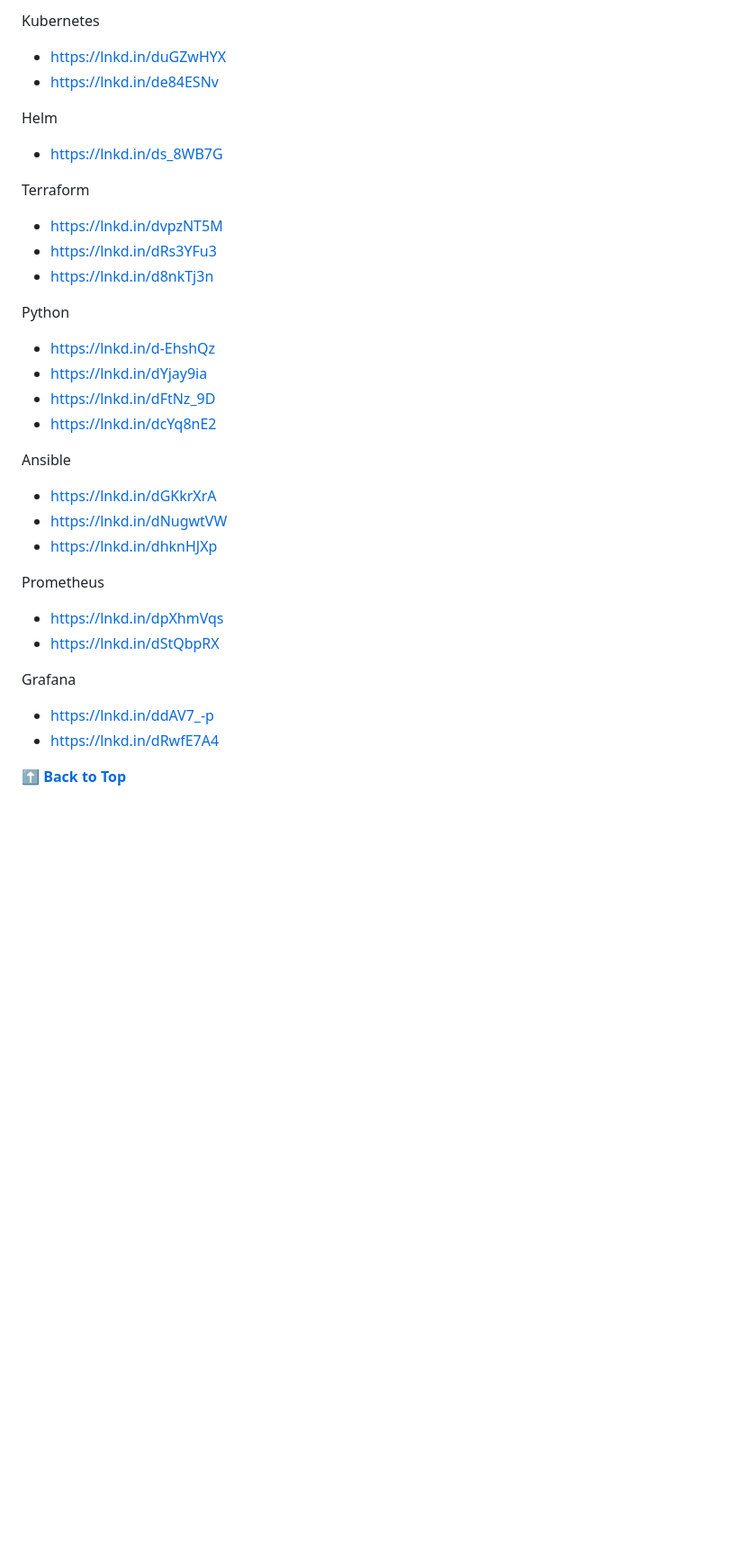
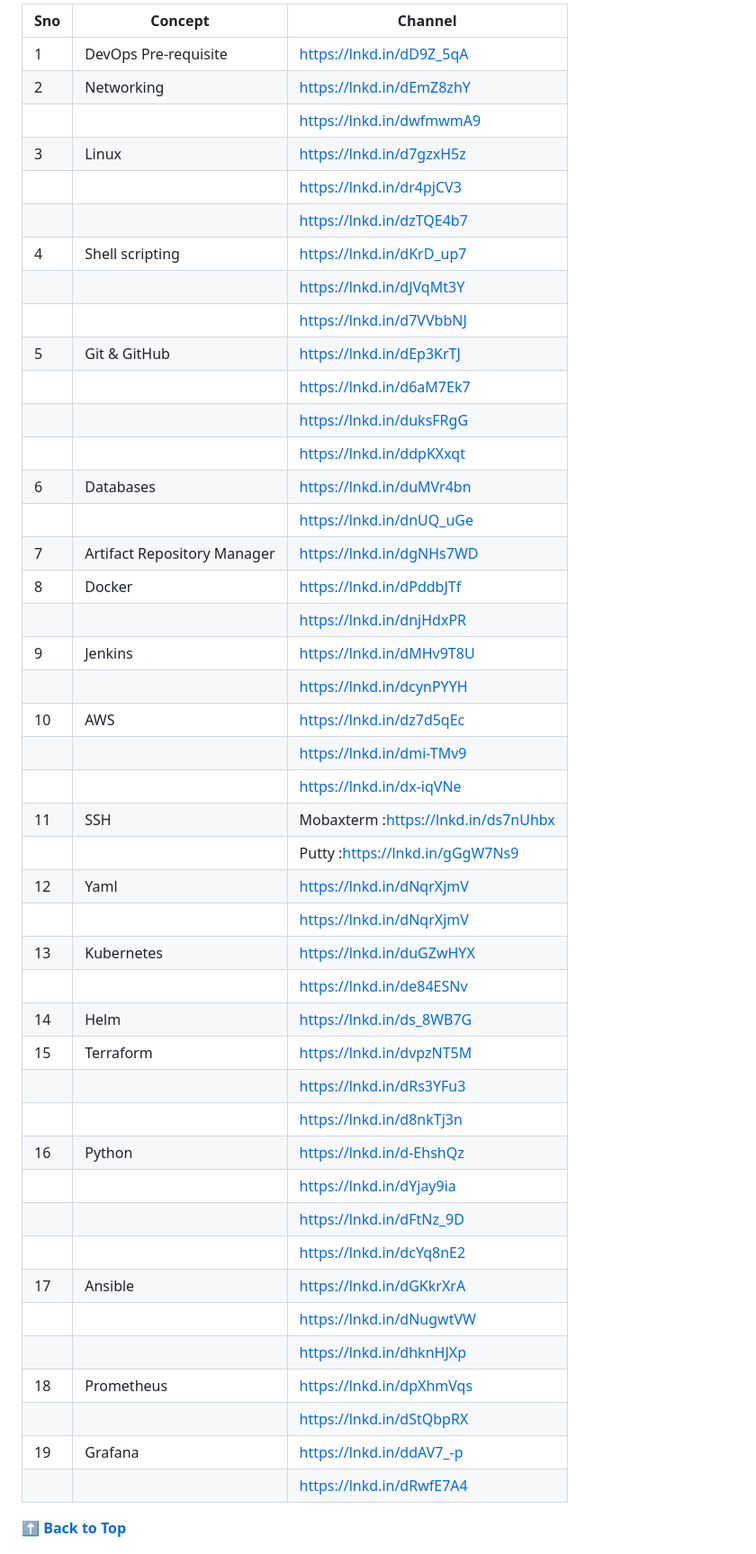
Before and after one commit to prembadri/FreeForCode, a Markdown page: README.md, the part around one of its changes. Shown at 90% size. Rendered like a GitHub page; blank space fills up the shorter version.

```diff
--- a/README.md
+++ b/README.md
@@ -178,33 +127,49 @@ SSH
-Kubernetes
- - [https://lnkd.in/duGZwHYX](https://lnkd.in/duGZwHYX)
- - [https://lnkd.in/de84ESNv](https://lnkd.in/de84ESNv)
-
- Helm
- - [https://lnkd.in/ds_8WB7G](https://lnkd.in/ds_8WB7G)
-
-Terraform
- - [https://lnkd.in/dvpzNT5M](https://lnkd.in/dvpzNT5M)
- - [https://lnkd.in/dRs3YFu3](https://lnkd.in/dRs3YFu3)
- - [https://lnkd.in/d8nkTj3n](https://lnkd.in/d8nkTj3n)
-
-  Python
- - [https://lnkd.in/d-EhshQz](https://lnkd.in/d-EhshQz)
- - [https://lnkd.in/dYjay9ia](https://lnkd.in/dYjay9ia)
- - [https://lnkd.in/dFtNz_9D](https://lnkd.in/dFtNz_9D)
- - [https://lnkd.in/dcYq8nE2](https://lnkd.in/dcYq8nE2)
-
-Ansible
- - [https://lnkd.in/dGKkrXrA](https://lnkd.in/dGKkrXrA)
- - [https://lnkd.in/dNugwtVW](https://lnkd.in/dNugwtVW)
- - [https://lnkd.in/dhknHJXp](https://lnkd.in/dhknHJXp)
-
-Prometheus
- - [https://lnkd.in/dpXhmVqs](https://lnkd.in/dpXhmVqs)
- - [https://lnkd.in/dStQbpRX](https://lnkd.in/dStQbpRX)
-
-Grafana
- - [https://lnkd.in/ddAV7_-p](https://lnkd.in/ddAV7_-p)
- - [https://lnkd.in/dRwfE7A4](https://lnkd.in/dRwfE7A4)
+|Sno|Concept| Channel  |
+|--|--|--|
+|1|DevOps Pre-requisite|[https://lnkd.in/dD9Z_5qA](https://lnkd.in/dD9Z_5qA)|
+|2|Networking|[https://lnkd.in/dEmZ8zhY](https://lnkd.in/dEmZ8zhY)|
+|||[https://lnkd.in/dwfmwmA9](https://lnkd.in/dwfmwmA9)|
+|3|Linux|[https://lnkd.in/d7gzxH5z](https://lnkd.in/d7gzxH5z)|
+|||[https://lnkd.in/dr4pjCV3](https://lnkd.in/dr4pjCV3)|
+|||[https://lnkd.in/dzTQE4b7](https://lnkd.in/dzTQE4b7)|
+|4|Shell scripting|[https://lnkd.in/dKrD_up7](https://lnkd.in/dKrD_up7)|
+|||[https://lnkd.in/dJVqMt3Y](https://lnkd.in/dJVqMt3Y)|
+|||[https://lnkd.in/d7VVbbNJ](https://lnkd.in/d7VVbbNJ)|
+|5|Git & GitHub|[https://lnkd.in/dEp3KrTJ](https://lnkd.in/dEp3KrTJ)|
+|||[https://lnkd.in/d6aM7Ek7](https://lnkd.in/d6aM7Ek7)|
+|||[https://lnkd.in/duksFRgG](https://lnkd.in/duksFRgG)|
+|||[https://lnkd.in/ddpKXxqt](https://lnkd.in/ddpKXxqt)|
+|6|Databases|[https://lnkd.in/duMVr4bn](https://lnkd.in/duMVr4bn)|
+|||[https://lnkd.in/dnUQ_uGe](https://lnkd.in/dnUQ_uGe)|
+|7|Artifact Repository Manager|[https://lnkd.in/dgNHs7WD](https://lnkd.in/dgNHs7WD)|
+|8|Docker|[https://lnkd.in/dPddbJTf](https://lnkd.in/dPddbJTf)|
+|||[https://lnkd.in/dnjHdxPR](https://lnkd.in/dnjHdxPR)|
+|9|Jenkins|[https://lnkd.in/dMHv9T8U](https://lnkd.in/dMHv9T8U)|
+|||[https://lnkd.in/dcynPYYH](https://lnkd.in/dcynPYYH)|
+|10|AWS|[https://lnkd.in/dz7d5qEc](https://lnkd.in/dz7d5qEc)|
+|||[https://lnkd.in/dmi-TMv9](https://lnkd.in/dmi-TMv9)|
+|||[https://lnkd.in/dx-iqVNe](https://lnkd.in/dx-iqVNe)|
+|11|SSH|Mobaxterm :[https://lnkd.in/ds7nUhbx](https://lnkd.in/ds7nUhbx)|
+|||Putty :[https://lnkd.in/gGgW7Ns9](https://lnkd.in/gGgW7Ns9)|
+|12|Yaml|[https://lnkd.in/dNqrXjmV](https://lnkd.in/dNqrXjmV)|
+|||[https://lnkd.in/dNqrXjmV](https://lnkd.in/dNqrXjmV)|
+|13|Kubernetes|[https://lnkd.in/duGZwHYX](https://lnkd.in/duGZwHYX)|
+|||[https://lnkd.in/de84ESNv](https://lnkd.in/de84ESNv)|
+|14|Helm|[https://lnkd.in/ds_8WB7G](https://lnkd.in/ds_8WB7G)|
+|15|Terraform|[https://lnkd.in/dvpzNT5M](https://lnkd.in/dvpzNT5M)|
+|||[https://lnkd.in/dRs3YFu3](https://lnkd.in/dRs3YFu3)|
+|||[https://lnkd.in/d8nkTj3n](https://lnkd.in/d8nkTj3n)|
+|16|Python|[https://lnkd.in/d-EhshQz](https://lnkd.in/d-EhshQz)|
+|||[https://lnkd.in/dYjay9ia](https://lnkd.in/dYjay9ia)|
+|||[https://lnkd.in/dFtNz_9D](https://lnkd.in/dFtNz_9D)
+|||[https://lnkd.in/dcYq8nE2](https://lnkd.in/dcYq8nE2)
+|17|Ansible|[https://lnkd.in/dGKkrXrA](https://lnkd.in/dGKkrXrA)|
+|||[https://lnkd.in/dNugwtVW](https://lnkd.in/dNugwtVW)|
+|||[https://lnkd.in/dhknHJXp](https://lnkd.in/dhknHJXp)|
+|18|Prometheus|[https://lnkd.in/dpXhmVqs](https://lnkd.in/dpXhmVqs)|
+|||[https://lnkd.in/dStQbpRX](https://lnkd.in/dStQbpRX)|
+|19|Grafana|[https://lnkd.in/ddAV7_-p](https://lnkd.in/ddAV7_-p)|
+|||[https://lnkd.in/dRwfE7A4](https://lnkd.in/dRwfE7A4)|
 
 **[⬆️ Back to Top](#table-of-contents)**
 
```
Also changed, not shown: other parts of README.md (+0 -51 lines).
